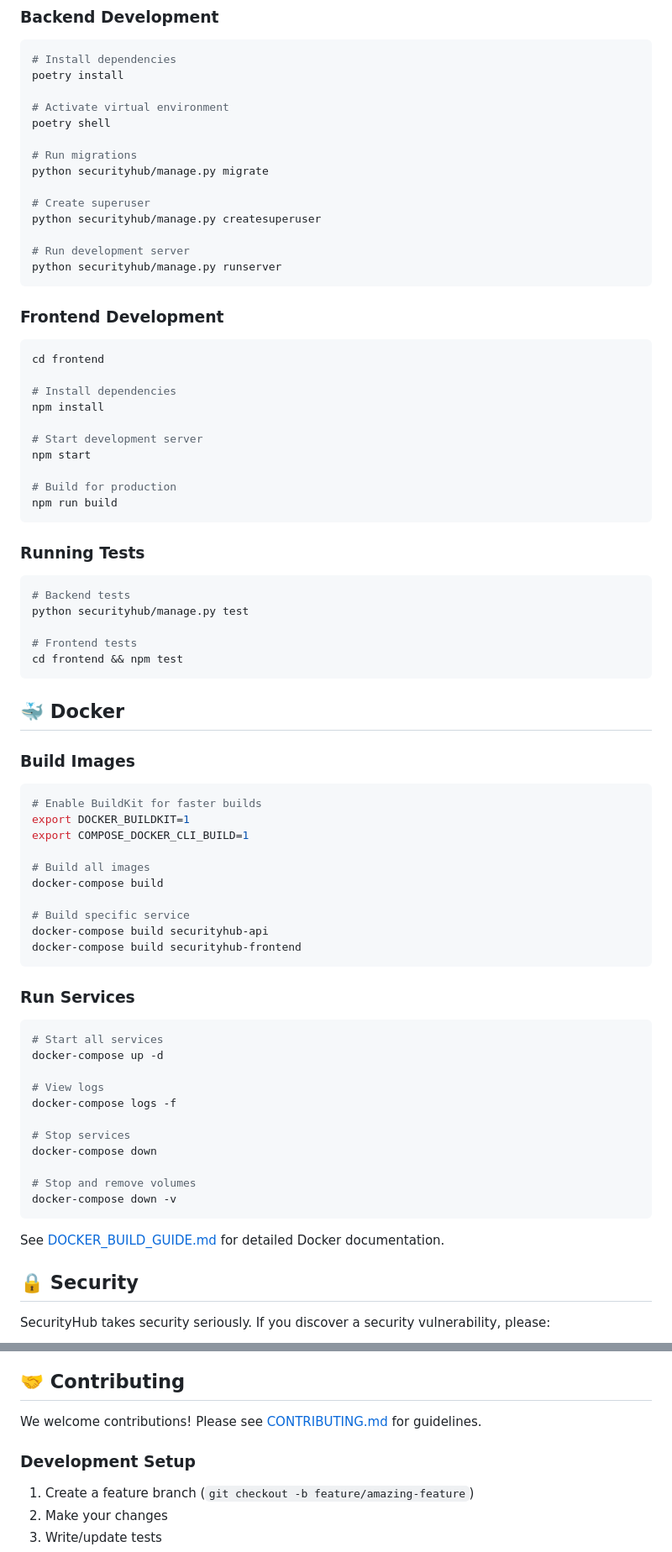
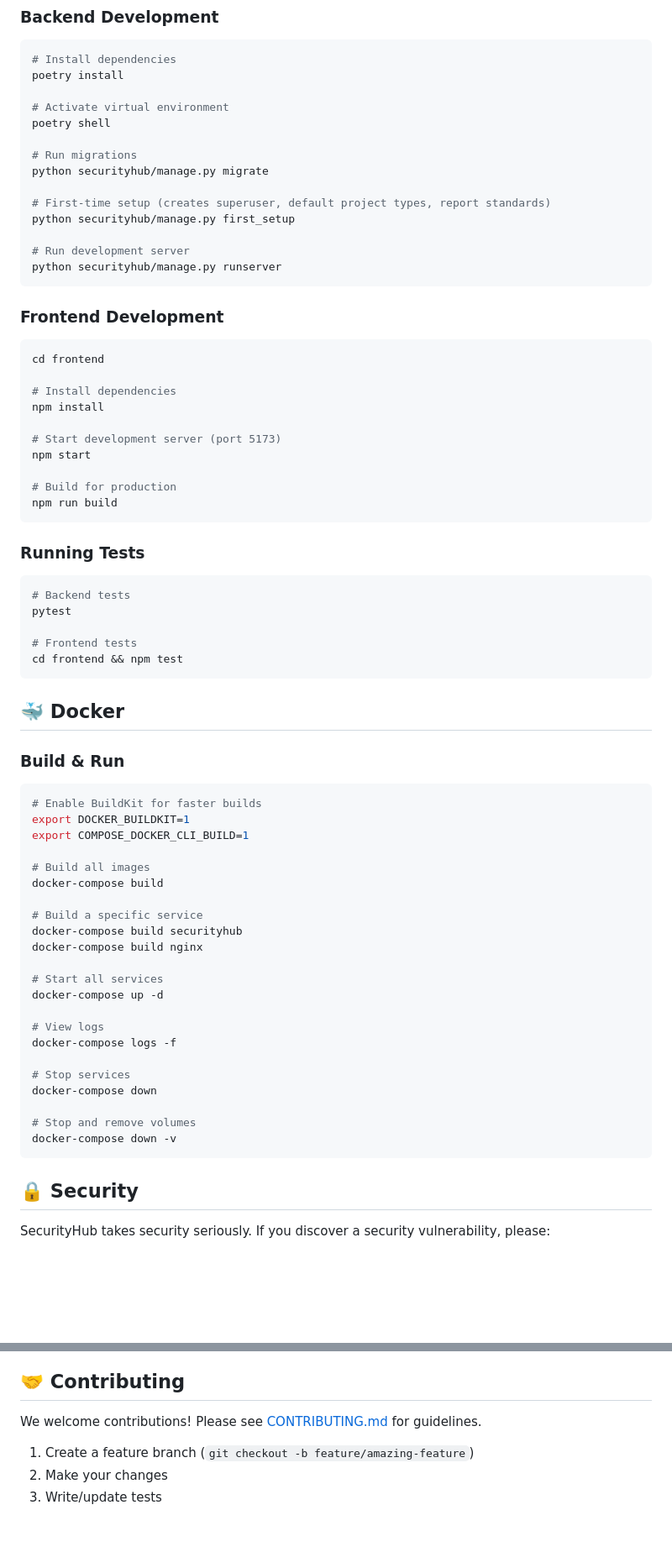
Before and after one commit to Gastordia/SecurityHub-Community, a Markdown page: README.md, 2 parts joined by grey strips. Shown at 84% size. GitHub-like rendering; blank space fills up the shorter version.

````diff
--- a/README.md
+++ b/README.md
@@ -156,8 +155,8 @@ poetry shell
 # Run migrations
 python securityhub/manage.py migrate
 
-# Create superuser
-python securityhub/manage.py createsuperuser
+# First-time setup (creates superuser, default project types, report standards)
+python securityhub/manage.py first_setup
 
 # Run development server
 python securityhub/manage.py runserver
@@ -171,7 +170,7 @@ cd frontend
 # Install dependencies
 npm install
 
-# Start development server
+# Start development server (port 5173)
 npm start
 
 # Build for production
@@ -182,7 +181,7 @@ npm run build
 
 ```bash
 # Backend tests
-python securityhub/manage.py test
+pytest
 
 # Frontend tests
 cd frontend && npm test
@@ -190,7 +189,7 @@ cd frontend && npm test
 
 ## 🐳 Docker
 
-### Build Images
+### Build & Run
 
 ```bash
 # Enable BuildKit for faster builds
@@ -200,14 +199,10 @@ export COMPOSE_DOCKER_CLI_BUILD=1
 # Build all images
 docker-compose build
 
-# Build specific service
-docker-compose build securityhub-api
-docker-compose build securityhub-frontend
-```
+# Build a specific service
+docker-compose build securityhub
+docker-compose build nginx
 
-### Run Services
-
-```bash
 # Start all services
 docker-compose up -d
 
@@ -220,8 +215,6 @@ docker-compose down
 # Stop and remove volumes
 docker-compose down -v
 ```
-
-See [DOCKER_BUILD_GUIDE.md](DOCKER_BUILD_GUIDE.md) for detailed Docker documentation.
 
 ## 🔒 Security
 
@@ -238,8 +231,6 @@ See [SECURITY.md](SECURITY.md) for our security policy.
 
 We welcome contributions! Please see [CONTRIBUTING.md](CONTRIBUTING.md) for guidelines.
 
-### Development Setup
-
 1. Create a feature branch (`git checkout -b feature/amazing-feature`)
 2. Make your changes
 3. Write/update tests
````
Also changed, not shown: other parts of README.md (+34 -31 lines).
